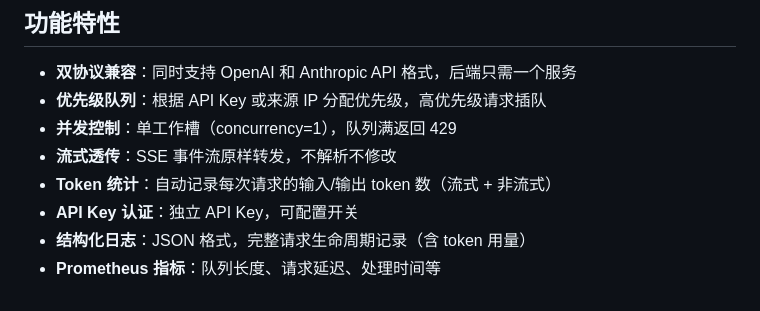
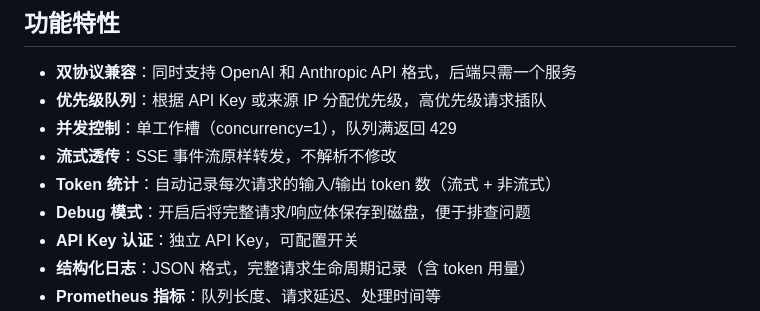
Before and after one commit to rongtianjie/LLM_scheduler, a Markdown page: README.md, the part around the change. Rendered like a GitHub page.

Commit message:
Document debug mode in README and CLAUDE.md

```diff
--- a/README.md
+++ b/README.md
@@ -9,6 +9,7 @@
 - **并发控制**：单工作槽（concurrency=1），队列满返回 429
 - **流式透传**：SSE 事件流原样转发，不解析不修改
 - **Token 统计**：自动记录每次请求的输入/输出 token 数（流式 + 非流式）
+- **Debug 模式**：开启后将完整请求/响应体保存到磁盘，便于排查问题
 - **API Key 认证**：独立 API Key，可配置开关
 - **结构化日志**：JSON 格式，完整请求生命周期记录（含 token 用量）
 - **Prometheus 指标**：队列长度、请求延迟、处理时间等
```
Also changed, not shown: CLAUDE.md (+9 -0 lines).
